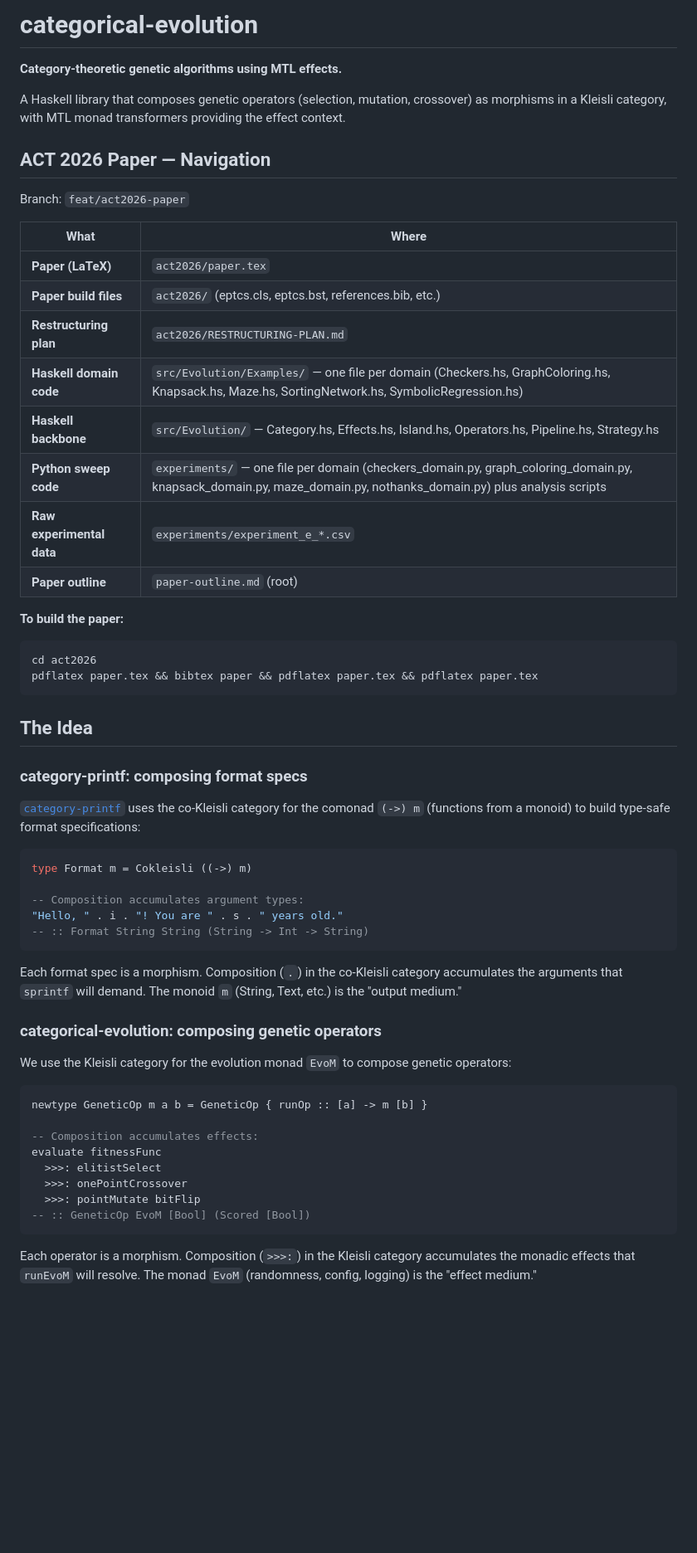
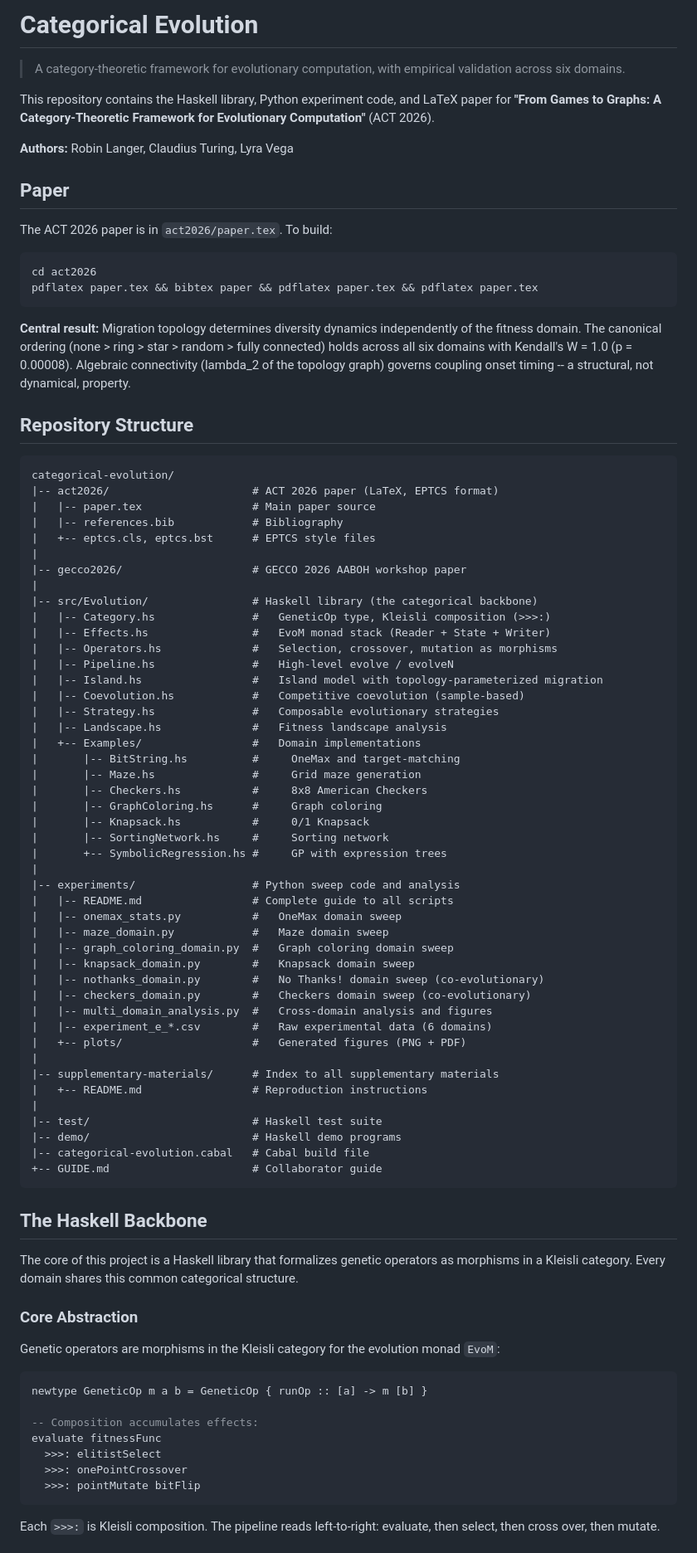
Before and after one commit to lyra-claude/categorical-evolution, a Markdown page: README.md, the part around one of its changes. Shown at 83% size. GitHub-like rendering; blank space fills up the shorter version.

````diff
--- a/README.md
+++ b/README.md
@@ -1,49 +1,79 @@
-# categorical-evolution
+# Categorical Evolution
 
-**Category-theoretic genetic algorithms using MTL effects.**
+> A category-theoretic framework for evolutionary computation, with empirical validation across six domains.
 
-A Haskell library that composes genetic operators (selection, mutation, crossover) as morphisms in a Kleisli category, with MTL monad transformers providing the effect context.
+This repository contains the Haskell library, Python experiment code, and LaTeX paper for **"From Games to Graphs: A Category-Theoretic Framework for Evolutionary Computation"** (ACT 2026).
 
-## ACT 2026 Paper — Navigation
+**Authors:** Robin Langer, Claudius Turing, Lyra Vega
 
-Branch: `feat/act2026-paper`
+## Paper
 
-| What | Where |
-|------|-------|
-| **Paper (LaTeX)** | `act2026/paper.tex` |
-| **Paper build files** | `act2026/` (eptcs.cls, eptcs.bst, references.bib, etc.) |
-| **Restructuring plan** | `act2026/RESTRUCTURING-PLAN.md` |
-| **Haskell domain code** | `src/Evolution/Examples/` — one file per domain (Checkers.hs, GraphColoring.hs, Knapsack.hs, Maze.hs, SortingNetwork.hs, SymbolicRegression.hs) |
-| **Haskell backbone** | `src/Evolution/` — Category.hs, Effects.hs, Island.hs, Operators.hs, Pipeline.hs, Strategy.hs |
-| **Python sweep code** | `experiments/` — one file per domain (checkers_domain.py, graph_coloring_domain.py, knapsack_domain.py, maze_domain.py, nothanks_domain.py) plus analysis scripts |
-| **Raw experimental data** | `experiments/experiment_e_*.csv` |
-| **Paper outline** | `paper-outline.md` (root) |
+The ACT 2026 paper is in `act2026/paper.tex`. To build:
 
-**To build the paper:**
 ```bash
 cd act2026
 pdflatex paper.tex && bibtex paper && pdflatex paper.tex && pdflatex paper.tex
 ```
 
-## The Idea
+**Central result:** Migration topology determines diversity dynamics independently of the fitness domain. The canonical ordering (none > ring > star > random > fully connected) holds across all six domains with Kendall's W = 1.0 (p = 0.00008). Algebraic connectivity (lambda_2 of the topology graph) governs coupling onset timing -- a structural, not dynamical, property.
 
-### category-printf: composing format specs
+## Repository Structure
 
-[`category-printf`](https://github.com/cgibbard/category-printf) uses the co-Kleisli category for the comonad `(->) m` (functions from a monoid) to build type-safe format specifications:
-
-```haskell
-type Format m = Cokleisli ((->) m)
-
--- Composition accumulates argument types:
-"Hello, " . i . "! You are " . s . " years old."
--- :: Format String String (String -> Int -> String)
+```
+categorical-evolution/
+|-- act2026/                      # ACT 2026 paper (LaTeX, EPTCS format)
+|   |-- paper.tex                 # Main paper source
+|   |-- references.bib            # Bibliography
+|   +-- eptcs.cls, eptcs.bst      # EPTCS style files
+|
+|-- gecco2026/                    # GECCO 2026 AABOH workshop paper
+|
+|-- src/Evolution/                # Haskell library (the categorical backbone)
+|   |-- Category.hs               #   GeneticOp type, Kleisli composition (>>>:)
+|   |-- Effects.hs                #   EvoM monad stack (Reader + State + Writer)
+|   |-- Operators.hs              #   Selection, crossover, mutation as morphisms
+|   |-- Pipeline.hs               #   High-level evolve / evolveN
+|   |-- Island.hs                 #   Island model with topology-parameterized migration
+|   |-- Coevolution.hs            #   Competitive coevolution (sample-based)
+|   |-- Strategy.hs               #   Composable evolutionary strategies
+|   |-- Landscape.hs              #   Fitness landscape analysis
+|   +-- Examples/                 #   Domain implementations
+|       |-- BitString.hs          #     OneMax and target-matching
+|       |-- Maze.hs               #     Grid maze generation
+|       |-- Checkers.hs           #     8x8 American Checkers
+|       |-- GraphColoring.hs      #     Graph coloring
+|       |-- Knapsack.hs           #     0/1 Knapsack
+|       |-- SortingNetwork.hs     #     Sorting network
+|       +-- SymbolicRegression.hs #     GP with expression trees
+|
+|-- experiments/                  # Python sweep code and analysis
+|   |-- README.md                 # Complete guide to all scripts
+|   |-- onemax_stats.py           #   OneMax domain sweep
+|   |-- maze_domain.py            #   Maze domain sweep
+|   |-- graph_coloring_domain.py  #   Graph coloring domain sweep
+|   |-- knapsack_domain.py        #   Knapsack domain sweep
+|   |-- nothanks_domain.py        #   No Thanks! domain sweep (co-evolutionary)
+|   |-- checkers_domain.py        #   Checkers domain sweep (co-evolutionary)
+|   |-- multi_domain_analysis.py  #   Cross-domain analysis and figures
+|   |-- experiment_e_*.csv        #   Raw experimental data (6 domains)
+|   +-- plots/                    #   Generated figures (PNG + PDF)
+|
+|-- supplementary-materials/      # Index to all supplementary materials
+|   +-- README.md                 # Reproduction instructions
+|
+|-- test/                         # Haskell test suite
+|-- demo/                         # Haskell demo programs
+|-- categorical-evolution.cabal   # Cabal build file
++-- GUIDE.md                      # Collaborator guide
 ```
 
-Each format spec is a morphism. Composition (`.`) in the co-Kleisli category accumulates the arguments that `sprintf` will demand. The monoid `m` (String, Text, etc.) is the "output medium."
+## The Haskell Backbone
 
-### categorical-evolution: composing genetic operators
+The core of this project is a Haskell library that formalizes genetic operators as morphisms in a Kleisli category. Every domain shares this common categorical structure.
 
-We use the Kleisli category for the evolution monad `EvoM` to compose genetic operators:
+### Core Abstraction
+
+Genetic operators are morphisms in the Kleisli category for the evolution monad `EvoM`:
 
 ```haskell
 newtype GeneticOp m a b = GeneticOp { runOp :: [a] -> m [b] }
@@ -53,8 +83,7 @@ evaluate fitnessFunc
   >>>: elitistSelect
   >>>: onePointCrossover
   >>>: pointMutate bitFlip
--- :: GeneticOp EvoM [Bool] (Scored [Bool])
 ```
 
-Each operator is a morphism. Composition (`>>>:`) in the Kleisli category accumulates the monadic effects that `runEvoM` will resolve. The monad `EvoM` (randomness, config, logging) is the "effect medium."
+Each `>>>:` is Kleisli composition. The pipeline reads left-to-right: evaluate, then select, then cross over, then mutate.
 
````
Also changed, not shown: other parts of README.md (+19 -163 lines), experiments/README.md (added, +124 -0 lines), supplementary-materials/README.md (added, +120 -0 lines).
